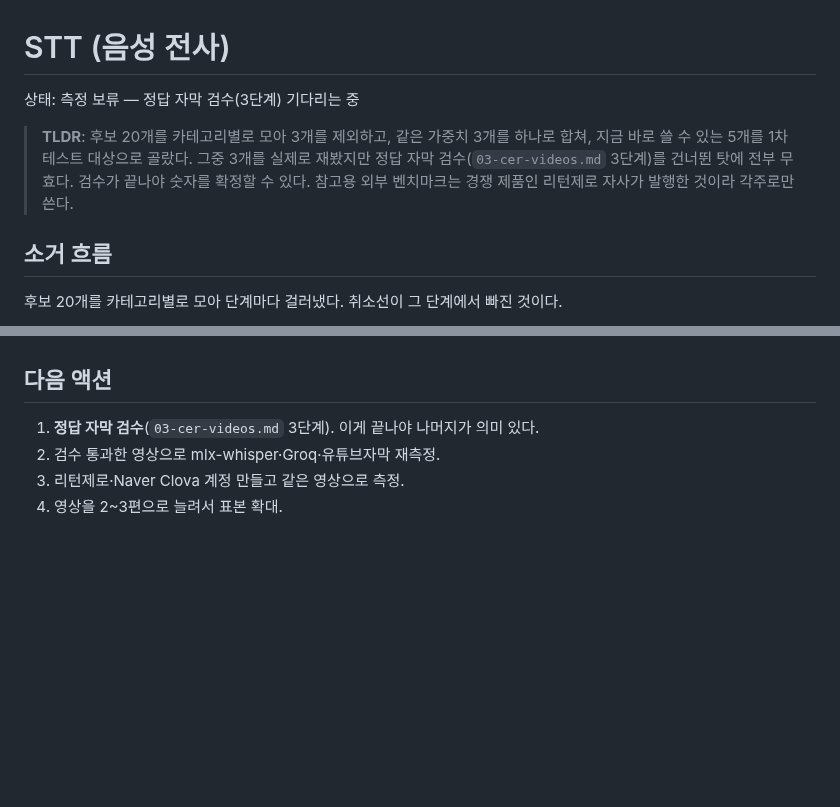
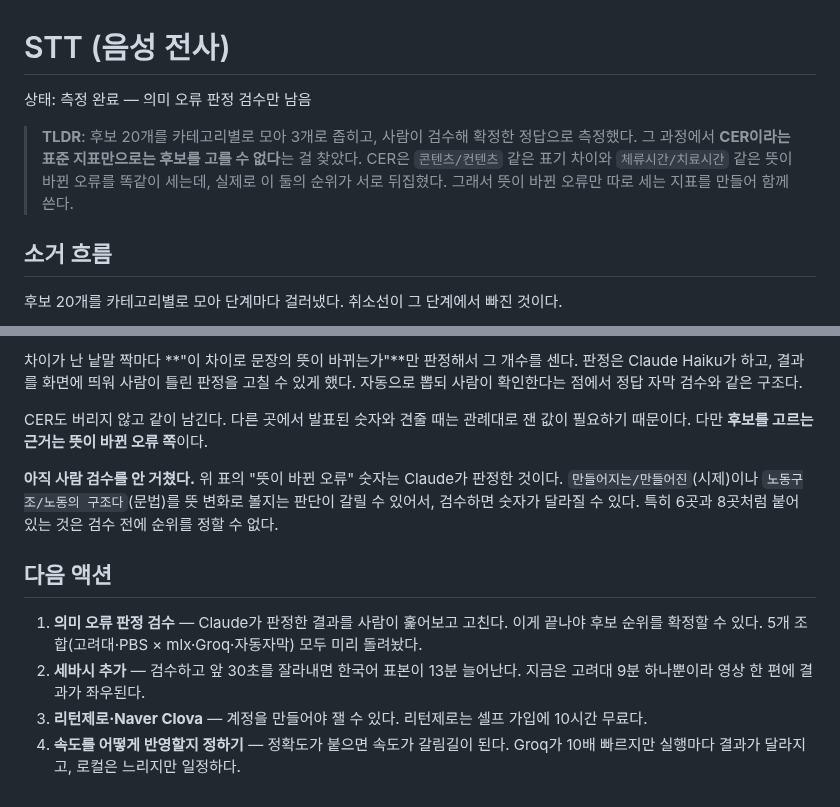
Before and after one commit to 7inug1/digestube, a Markdown page: notes/02-stt.md, 2 parts joined by grey strips. Drawn GitHub-style; blank space fills up the shorter version.

```diff
--- a/notes/02-stt.md
+++ b/notes/02-stt.md
@@ -1,8 +1,8 @@
 # STT (음성 전사)
 
-상태: 측정 보류 — 정답 자막 검수(3단계) 기다리는 중
+상태: 측정 완료 — 의미 오류 판정 검수만 남음
 
-> **TLDR**: 후보 20개를 카테고리별로 모아 3개를 제외하고, 같은 가중치 3개를 하나로 합쳐, 지금 바로 쓸 수 있는 5개를 1차 테스트 대상으로 골랐다. 그중 3개를 실제로 재봤지만 정답 자막 검수(`03-cer-videos.md` 3단계)를 건너뛴 탓에 전부 무효다. 검수가 끝나야 숫자를 확정할 수 있다. 참고용 외부 벤치마크는 경쟁 제품인 리턴제로 자사가 발행한 것이라 각주로만 쓴다.
+> **TLDR**: 후보 20개를 카테고리별로 모아 3개로 좁히고, 사람이 검수해 확정한 정답으로 측정했다. 그 과정에서 **CER이라는 표준 지표만으로는 후보를 고를 수 없다**는 걸 찾았다. CER은 `콘텐츠/컨텐츠` 같은 표기 차이와 `체류시간/치료시간` 같은 뜻이 바뀐 오류를 똑같이 세는데, 실제로 이 둘의 순위가 서로 뒤집혔다. 그래서 뜻이 바뀐 오류만 따로 세는 지표를 만들어 함께 쓴다.
 
 ## 소거 흐름
 
@@ -108,7 +159,12 @@ CER은 정답과 대조해야 나오는 값이라, 후보를 고르는 것만큼
+차이가 난 낱말 짝마다 **"이 차이로 문장의 뜻이 바뀌는가"**만 판정해서 그 개수를 센다. 판정은 Claude Haiku가 하고, 결과를 화면에 띄워 사람이 틀린 판정을 고칠 수 있게 했다. 자동으로 뽑되 사람이 확인한다는 점에서 정답 자막 검수와 같은 구조다.
+
+CER도 버리지 않고 같이 남긴다. 다른 곳에서 발표된 숫자와 견줄 때는 관례대로 잰 값이 필요하기 때문이다. 다만 **후보를 고르는 근거는 뜻이 바뀐 오류 쪽**이다.
+
+**아직 사람 검수를 안 거쳤다.** 위 표의 "뜻이 바뀐 오류" 숫자는 Claude가 판정한 것이다. `만들어지는/만들어진`(시제)이나 `노동구조/노동의 구조다`(문법)를 뜻 변화로 볼지는 판단이 갈릴 수 있어서, 검수하면 숫자가 달라질 수 있다. 특히 6곳과 8곳처럼 붙어 있는 것은 검수 전에 순위를 정할 수 없다.
 
 ## 다음 액션
 
-1. **정답 자막 검수**(`03-cer-videos.md` 3단계). 이게 끝나야 나머지가 의미 있다.
-2. 검수 통과한 영상으로 mlx-whisper·Groq·유튜브자막 재측정.
-3. 리턴제로·Naver Clova 계정 만들고 같은 영상으로 측정.
-4. 영상을 2~3편으로 늘려서 표본 확대.
+1. **의미 오류 판정 검수** — Claude가 판정한 결과를 사람이 훑어보고 고친다. 이게 끝나야 후보 순위를 확정할 수 있다. 5개 조합(고려대·PBS × mlx·Groq·자동자막) 모두 미리 돌려놨다.
+2. **세바시 추가** — 검수하고 앞 30초를 잘라내면 한국어 표본이 13분 늘어난다. 지금은 고려대 9분 하나뿐이라 영상 한 편에 결과가 좌우된다.
+3. **리턴제로·Naver Clova** — 계정을 만들어야 잴 수 있다. 리턴제로는 셀프 가입에 10시간 무료다.
+4. **속도를 어떻게 반영할지 정하기** — 정확도가 붙으면 속도가 갈림길이 된다. Groq가 10배 빠르지만 실행마다 결과가 달라지고, 로컬은 느리지만 일정하다.
```
Also changed, not shown: other parts of notes/02-stt.md (+62 -11 lines).
